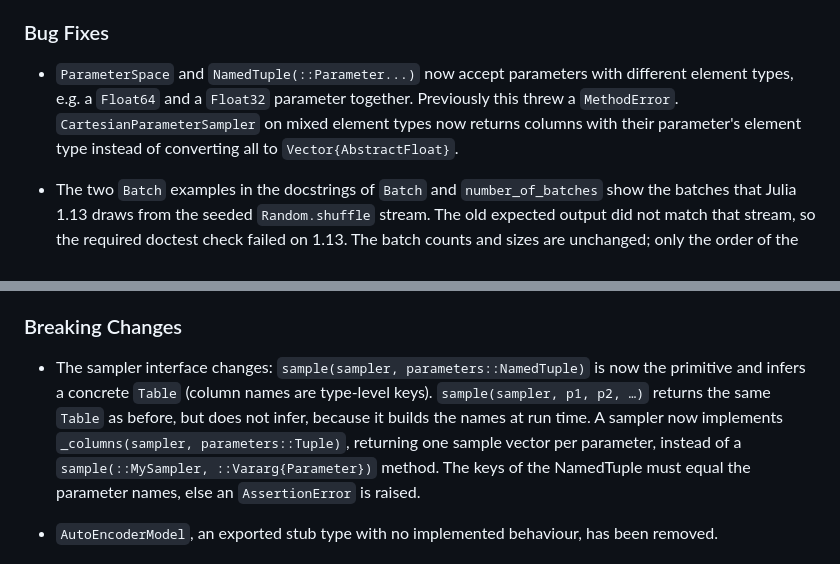
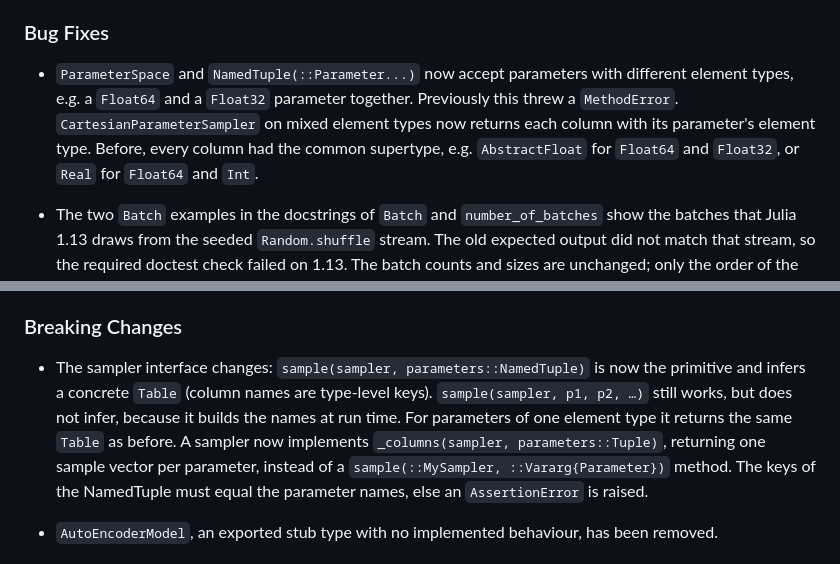
Before and after one commit to JuliaRCM/ReducedComplexityModeling.jl, a Markdown page: CHANGELOG.md, 2 parts joined by grey strips. GitHub-like rendering.

Commit message:
Correct two CHANGELOG sentences
Co-Authored-By: Claude Opus 5.5 <noreply@anthropic.com>

```diff
--- a/CHANGELOG.md
+++ b/CHANGELOG.md
@@ -37,8 +37,9 @@ written.
 
 - `ParameterSpace` and `NamedTuple(::Parameter...)` now accept parameters with different element
   types, e.g. a `Float64` and a `Float32` parameter together. Previously this threw a
-  `MethodError`. `CartesianParameterSampler` on mixed element types now returns columns with their
-  parameter's element type instead of converting all to `Vector{AbstractFloat}`.
+  `MethodError`. `CartesianParameterSampler` on mixed element types now returns each column with
+  its parameter's element type. Before, every column had the common supertype, e.g.
+  `AbstractFloat` for `Float64` and `Float32`, or `Real` for `Float64` and `Int`.
 
 - The two `Batch` examples in the docstrings of `Batch` and `number_of_batches` show the batches
   that Julia 1.13 draws from the seeded `Random.shuffle` stream. The old expected output did not
@@ -71,8 +72,8 @@ written.
 
 - The sampler interface changes: `sample(sampler, parameters::NamedTuple)` is now the primitive
   and infers a concrete `Table` (column names are type-level keys). `sample(sampler, p1, p2, …)`
-  returns the same `Table` as before, but does not infer, because it builds the names at run
-  time. A sampler now implements `_columns(sampler, parameters::Tuple)`, returning
+  still works, but does not infer, because it builds the names at run time. For parameters of
+  one element type it returns the same `Table` as before. A sampler now implements `_columns(sampler, parameters::Tuple)`, returning
   one sample vector per parameter, instead of a `sample(::MySampler, ::Vararg{Parameter})` method.
   The keys of the NamedTuple must equal the parameter names, else an `AssertionError` is raised.
 
```
